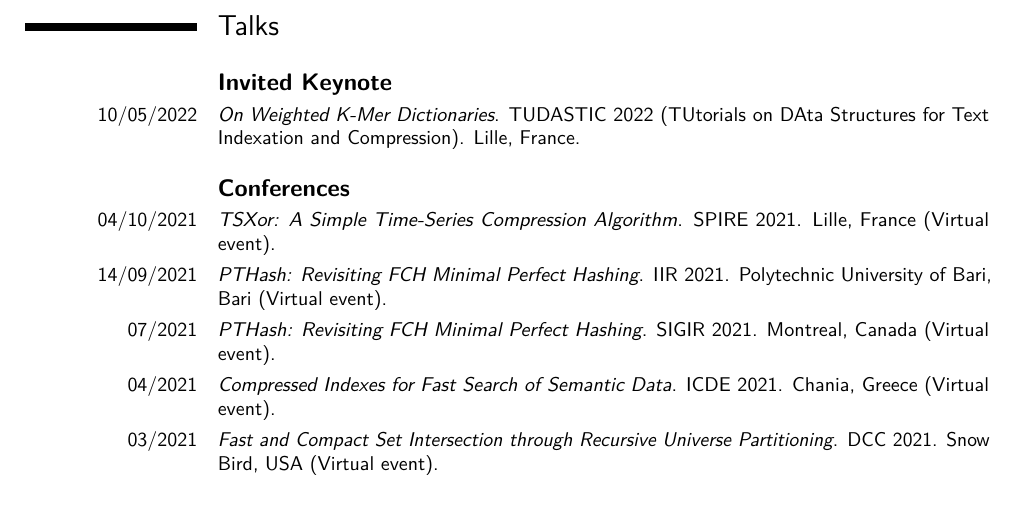
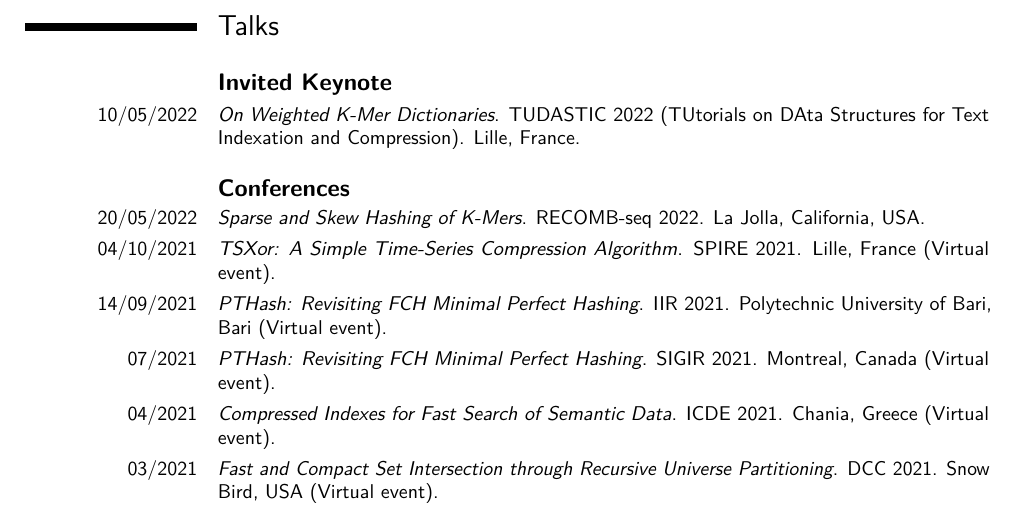
Before and after one commit to jermp/curriculum_vitae, a LaTeX CV (CV_GiulioErmanno_Pibiri.tex): part of page 5 of 10, cut so that both start at the same text. Compiled offline with pdfLaTeX.

Commit message:
talks updated

```diff
--- a/CV_GiulioErmanno_Pibiri.tex
+++ b/CV_GiulioErmanno_Pibiri.tex
@@ -401,6 +401,7 @@ issued by the University of Pisa, Department of Computer Science.}
 \medskip
 \subsection{\textbf{Conferences}}
 
+\cvitem{20/05/2022}{\emph{Sparse and Skew Hashing of K-Mers}. RECOMB-seq 2022. La Jolla, California, USA.}
 \cvitem{04/10/2021}{\emph{TSXor: A Simple Time-Series Compression Algorithm}. SPIRE 2021. Lille, France (Virtual event).}
 \cvitem{14/09/2021}{\emph{PTHash: Revisiting FCH Minimal Perfect Hashing}. IIR 2021. Polytechnic University of Bari, Bari (Virtual event).}
 \cvitem{07/2021}{\emph{PTHash: Revisiting FCH Minimal Perfect Hashing}. SIGIR 2021. Montreal, Canada (Virtual event).}
```
Also changed, not shown: CV_GiulioErmanno_Pibiri.pdf.
